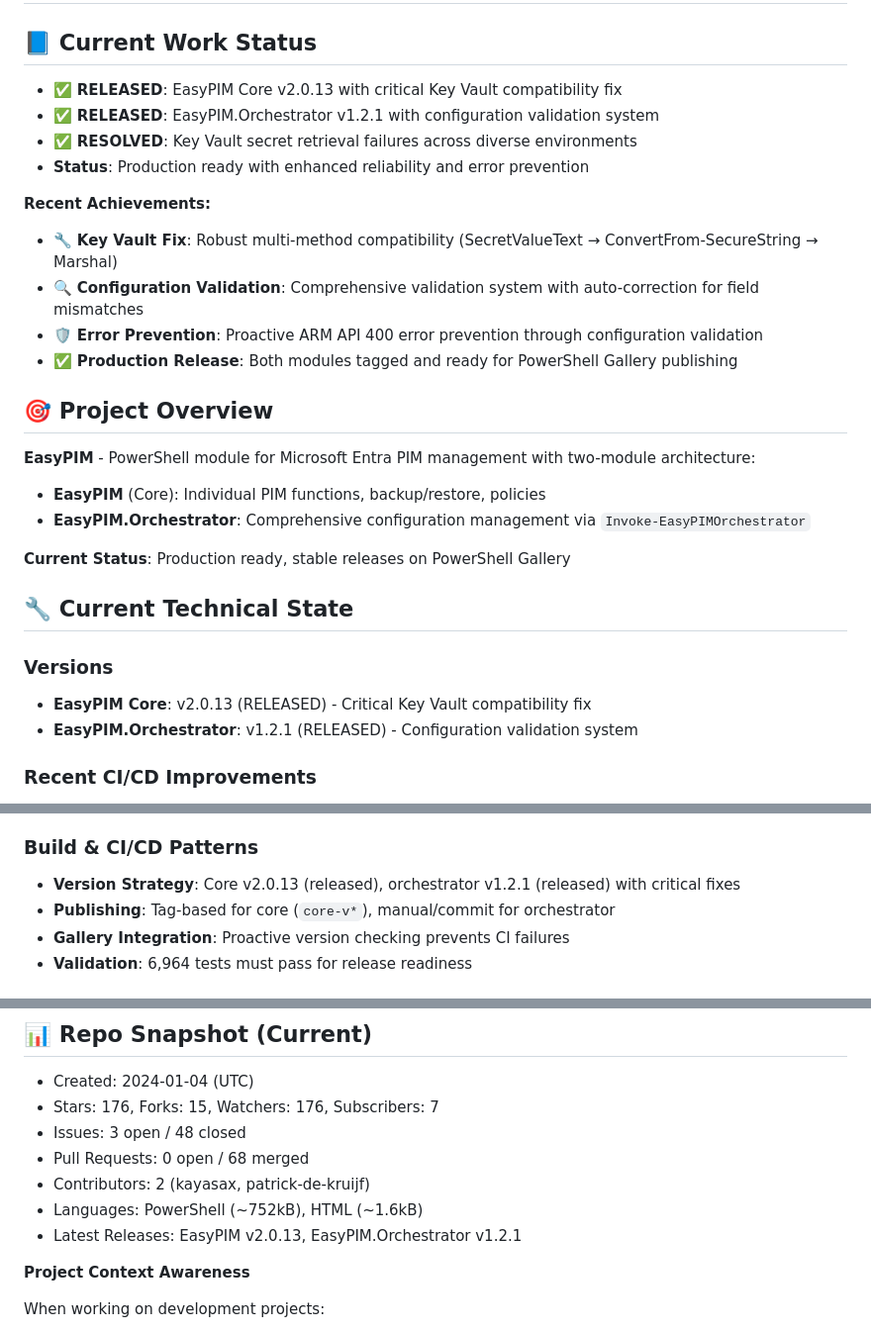
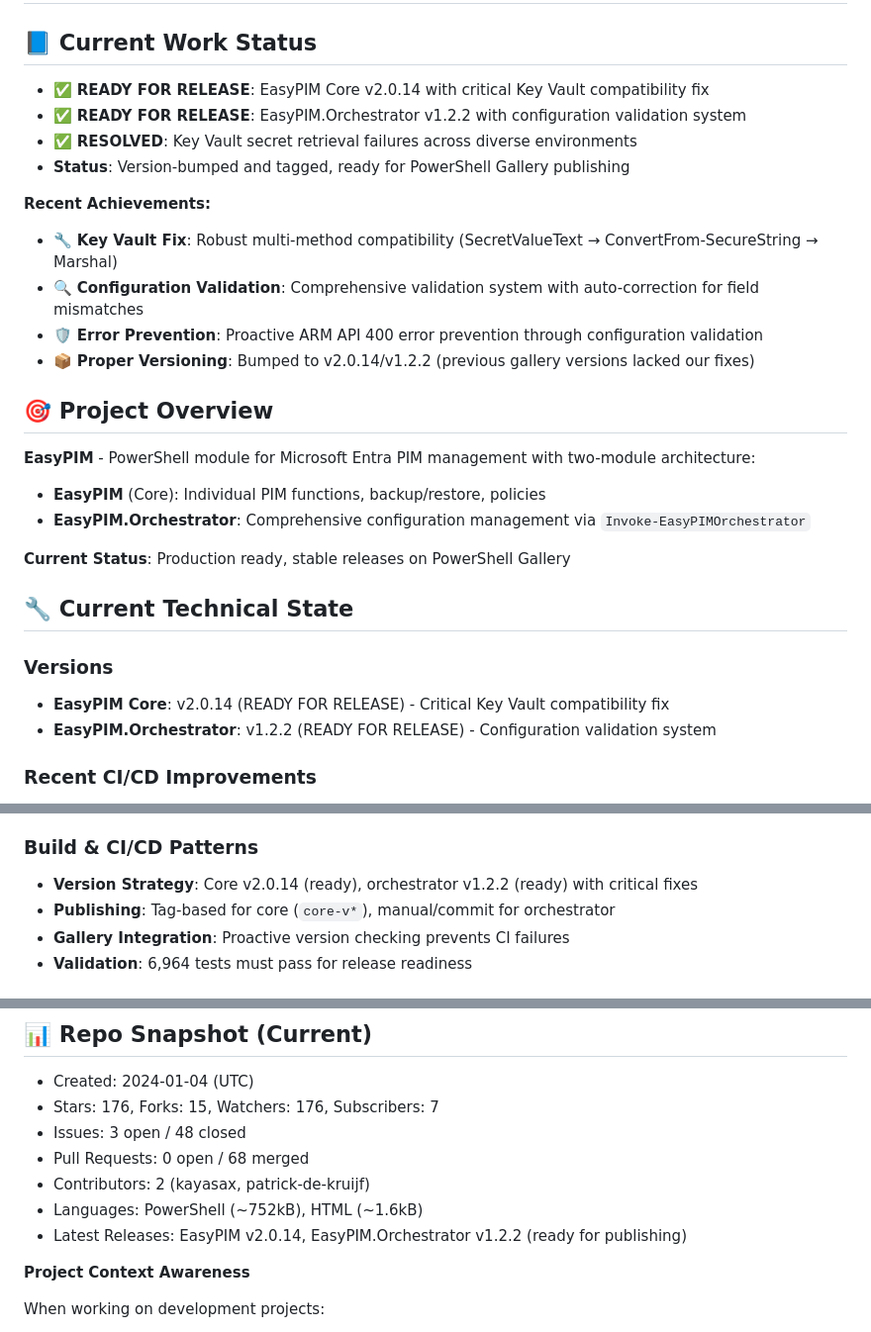
Before and after one commit to kayasax/EasyPIM, a Markdown page: session_starter.md, 3 parts joined by grey strips. Shown: that part at 99% size. Rendered like a GitHub page.

Commit message:
docs: update session starter with correct v2.0.14/v1.2.2 versions
- Reflect proper version numbers for release
- Note that previous gallery versions lacked our fixes
- Update status to 'ready for release' with proper version checking

```diff
--- a/session_starter.md
+++ b/session_starter.md
@@ -1,16 +1,16 @@
 # 🧠 EasyPIM Session Starter
 
 ## 📘 Current Work Status
-- ✅ **RELEASED**: EasyPIM Core v2.0.13 with critical Key Vault compatibility fix
-- ✅ **RELEASED**: EasyPIM.Orchestrator v1.2.1 with configuration validation system
+- ✅ **READY FOR RELEASE**: EasyPIM Core v2.0.14 with critical Key Vault compatibility fix
+- ✅ **READY FOR RELEASE**: EasyPIM.Orchestrator v1.2.2 with configuration validation system
 - ✅ **RESOLVED**: Key Vault secret retrieval failures across diverse environments
-- **Status**: Production ready with enhanced reliability and error prevention
+- **Status**: Version-bumped and tagged, ready for PowerShell Gallery publishing
 
 **Recent Achievements:**
 - 🔧 **Key Vault Fix**: Robust multi-method compatibility (SecretValueText → ConvertFrom-SecureString → Marshal)
 - 🔍 **Configuration Validation**: Comprehensive validation system with auto-correction for field mismatches
 - 🛡️ **Error Prevention**: Proactive ARM API 400 error prevention through configuration validation
-- ✅ **Production Release**: Both modules tagged and ready for PowerShell Gallery publishing
+- 📦 **Proper Versioning**: Bumped to v2.0.14/v1.2.2 (previous gallery versions lacked our fixes)
 
 ## 🎯 Project Overview
 **EasyPIM** - PowerShell module for Microsoft Entra PIM management with two-module architecture:
@@ -22,8 +22,8 @@
 ## 🔧 Current Technical State
 
 ### Versions
-- **EasyPIM Core**: v2.0.13 (RELEASED) - Critical Key Vault compatibility fix
-- **EasyPIM.Orchestrator**: v1.2.1 (RELEASED) - Configuration validation system
+- **EasyPIM Core**: v2.0.14 (READY FOR RELEASE) - Critical Key Vault compatibility fix
+- **EasyPIM.Orchestrator**: v1.2.2 (READY FOR RELEASE) - Configuration validation system
 
 ### Recent CI/CD Improvements
 - ✅ **Gallery Version Checking**: Build scripts now fail-fast if version already exists
@@ -120,7 +120,7 @@
 
 ### **Build & CI/CD Patterns**
 
-- **Version Strategy**: Core v2.0.13 (released), orchestrator v1.2.1 (released) with critical fixes
+- **Version Strategy**: Core v2.0.14 (ready), orchestrator v1.2.2 (ready) with critical fixes
 - **Publishing**: Tag-based for core (`core-v*`), manual/commit for orchestrator
 - **Gallery Integration**: Proactive version checking prevents CI failures
 - **Validation**: 6,964 tests must pass for release readiness
@@ -198,7 +198,7 @@
 - Pull Requests: 0 open / 68 merged
 - Contributors: 2 (kayasax, patrick-de-kruijf)
 - Languages: PowerShell (~752kB), HTML (~1.6kB)
-- Latest Releases: EasyPIM v2.0.13, EasyPIM.Orchestrator v1.2.1
+- Latest Releases: EasyPIM v2.0.14, EasyPIM.Orchestrator v1.2.2 (ready for publishing)
 
 **Project Context Awareness**
 
```
